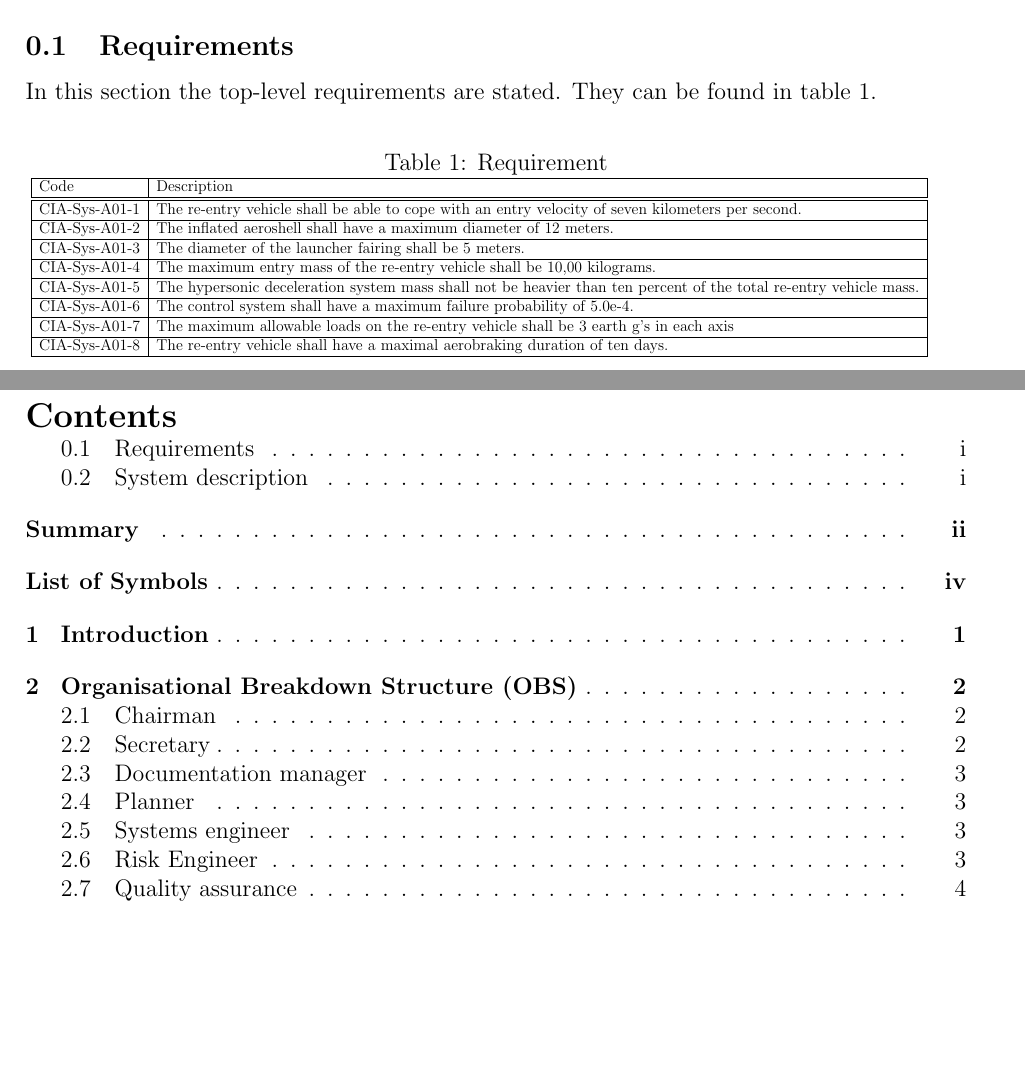
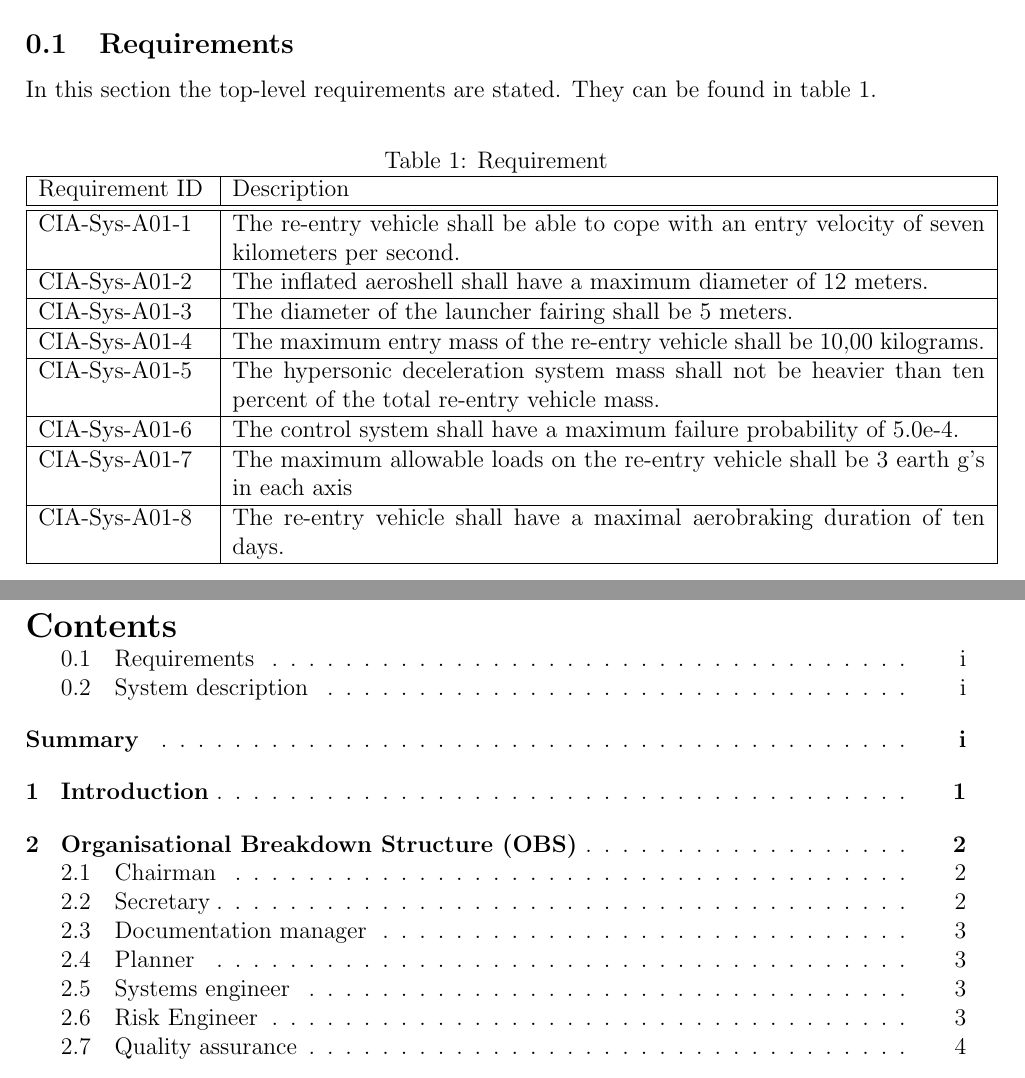
Before and after one commit to DawudH/DSE-AEROSHELL02, a LaTeX document (01_PL_PROJECT_PLAN/Report.tex, which reads 01_PL_PROJECT_PLAN/Summary.tex): two parts of pages 2 and 3 of 13, joined at a grey line, cut so that both start at the same text, the shorter picture padded with empty space. Compiled offline with pdfLaTeX; a LaTeX package or settings file that is missing is left out.

Commit message:
updated req table

```diff
--- a/01_PL_PROJECT_PLAN/Report.tex
+++ b/01_PL_PROJECT_PLAN/Report.tex
@@ -45,8 +45,7 @@
 % Table of contents
 \newpage
 \tableofcontents
-\addtocontents{toc}{\protect\contentsline {section}{Summary}{ii}{}}
-\addtocontents{toc}{\protect\contentsline {section}{List of Symbols}{iv}{}}
+\addtocontents{toc}{\protect\contentsline {section}{Summary}{i}{}}
 
 % Chapters
 \newpage
--- a/01_PL_PROJECT_PLAN/Summary.tex
+++ b/01_PL_PROJECT_PLAN/Summary.tex
@@ -9,10 +9,9 @@ In this section the top-level requirements are stated. They can be found in tabl
 
 \begin{table}[H]
 	\caption{Requirement}
-	\resizebox{16cm}{!} {
-    \begin{tabular}{|l|l|}
+	\begin{tabular}{|p{0.18\textwidth}|p{0.8\textwidth}|}
     \hline
-    Code          & Description                                                                                                      \\ \hline \hline
+    Requirement ID          & Description                                                                                                      \\ \hline \hline
     CIA-Sys-A01-1 & The re-entry vehicle shall be able to cope with an entry velocity of seven kilometers per second.                \\ \hline
     CIA-Sys-A01-2 & The inflated aeroshell shall have a maximum diameter of 12 meters.                                               \\ \hline
     CIA-Sys-A01-3 & The diameter of the launcher fairing shall be 5 meters.                                                          \\ \hline
```
Also changed, not shown: 01_PL_PROJECT_PLAN/Summary.tex (1 more changed lines).
